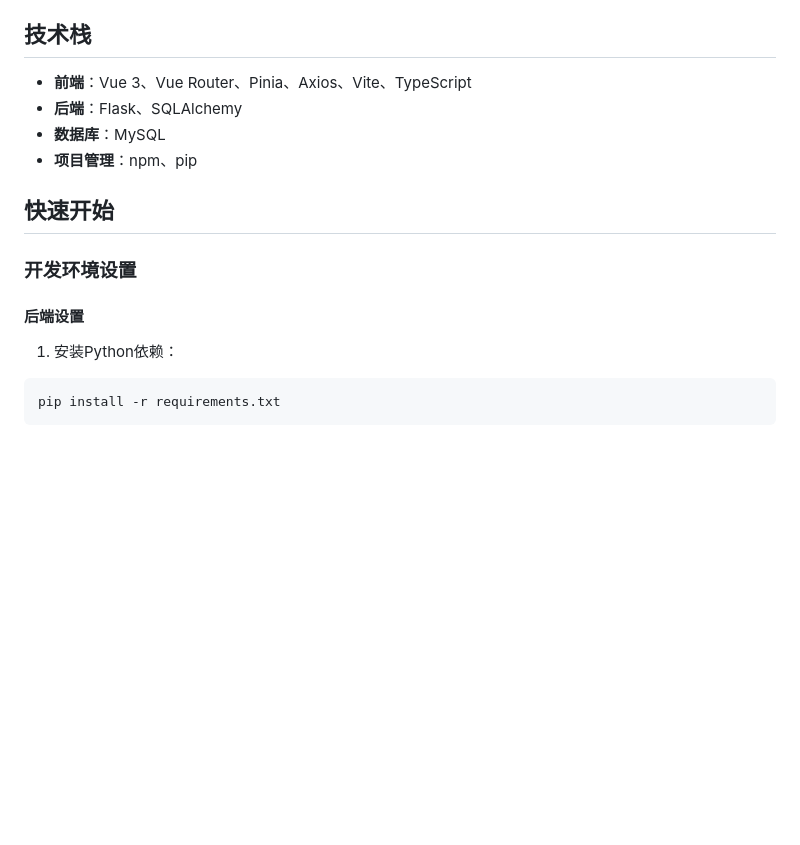
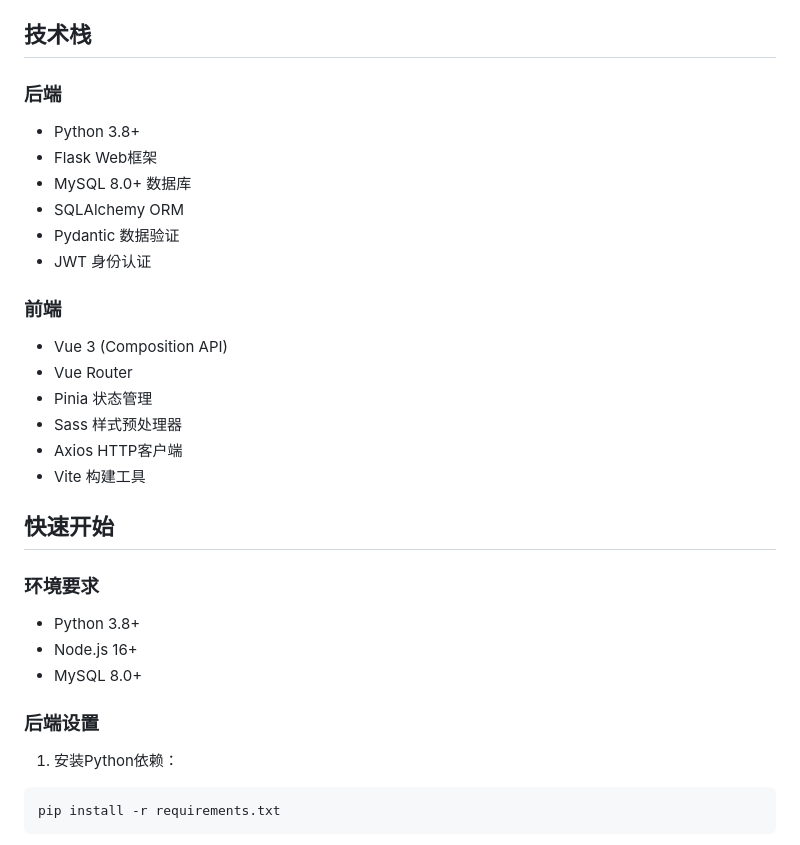
Before and after one commit to convmoose-coder/MinSu-Cultural-Project, a Markdown page: README.md, the part around the change printed below. Drawn GitHub-style; blank space fills up the shorter version.

```diff
--- a/README.md
+++ b/README.md
@@ -76,16 +47,30 @@
 
 ## 技术栈
 
-- **前端**：Vue 3、Vue Router、Pinia、Axios、Vite、TypeScript
-- **后端**：Flask、SQLAlchemy
-- **数据库**：MySQL
-- **项目管理**：npm、pip
+### 后端
+- Python 3.8+
+- Flask Web框架
+- MySQL 8.0+ 数据库
+- SQLAlchemy ORM
+- Pydantic 数据验证
+- JWT 身份认证
+
+### 前端
+- Vue 3 (Composition API)
+- Vue Router
+- Pinia 状态管理
+- Sass 样式预处理器
+- Axios HTTP客户端
+- Vite 构建工具
 
 ## 快速开始
 
-### 开发环境设置
+### 环境要求
+- Python 3.8+
+- Node.js 16+
+- MySQL 8.0+
 
-#### 后端设置
+### 后端设置
 
 1. 安装Python依赖：
 
```
Also changed, not shown: other parts of README.md (+34 -63 lines).
